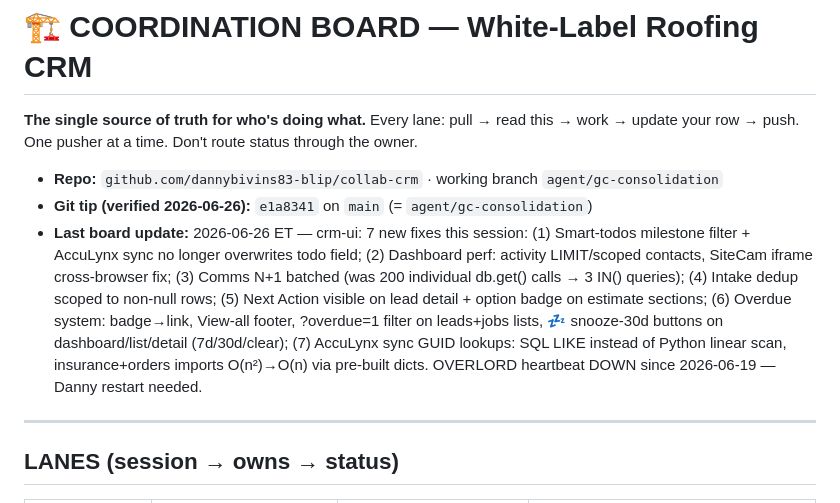
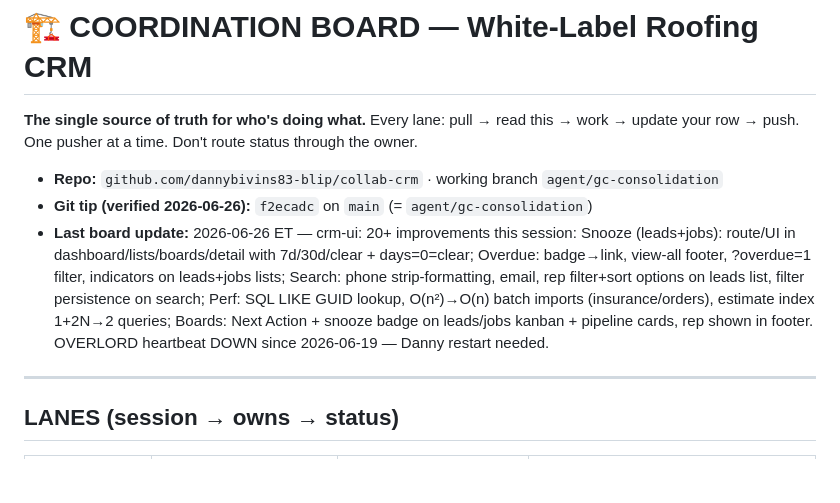
Before and after one commit to dannybivins83-blip/collab-crm, a Markdown page: coordination/BOARD.md, the part around the change. Rendered like a GitHub page; blank space fills up the shorter version.

Commit message:
chore(board): update tip to f2ecadc + session summary
Co-Authored-By: Claude Sonnet 4.6 <noreply@anthropic.com>

```diff
--- a/coordination/BOARD.md
+++ b/coordination/BOARD.md
@@ -4,8 +4,8 @@
 update your row → push. One pusher at a time. Don't route status through the owner.
 
 - **Repo:** `github.com/dannybivins83-blip/collab-crm` · working branch `agent/gc-consolidation`
-- **Git tip (verified 2026-06-26):** `e1a8341` on `main` (= `agent/gc-consolidation`)
-- **Last board update:** 2026-06-26 ET — crm-ui: 7 new fixes this session: (1) Smart-todos milestone filter + AccuLynx sync no longer overwrites todo field; (2) Dashboard perf: activity LIMIT/scoped contacts, SiteCam iframe cross-browser fix; (3) Comms N+1 batched (was 200 individual db.get() calls → 3 IN() queries); (4) Intake dedup scoped to non-null rows; (5) Next Action visible on lead detail + option badge on estimate sections; (6) Overdue system: badge→link, View-all footer, ?overdue=1 filter on leads+jobs lists, 💤 snooze-30d buttons on dashboard/list/detail (7d/30d/clear); (7) AccuLynx sync GUID lookups: SQL LIKE instead of Python linear scan, insurance+orders imports O(n²)→O(n) via pre-built dicts. OVERLORD heartbeat DOWN since 2026-06-19 — Danny restart needed.
+- **Git tip (verified 2026-06-26):** `f2ecadc` on `main` (= `agent/gc-consolidation`)
+- **Last board update:** 2026-06-26 ET — crm-ui: 20+ improvements this session: Snooze (leads+jobs): route/UI in dashboard/lists/boards/detail with 7d/30d/clear + days=0=clear; Overdue: badge→link, view-all footer, ?overdue=1 filter, indicators on leads+jobs lists; Search: phone strip-formatting, email, rep filter+sort options on leads list, filter persistence on search; Perf: SQL LIKE GUID lookup, O(n²)→O(n) batch imports (insurance/orders), estimate index 1+2N→2 queries; Boards: Next Action + snooze badge on leads/jobs kanban + pipeline cards, rep shown in footer. OVERLORD heartbeat DOWN since 2026-06-19 — Danny restart needed.
 
 ---
 
```
